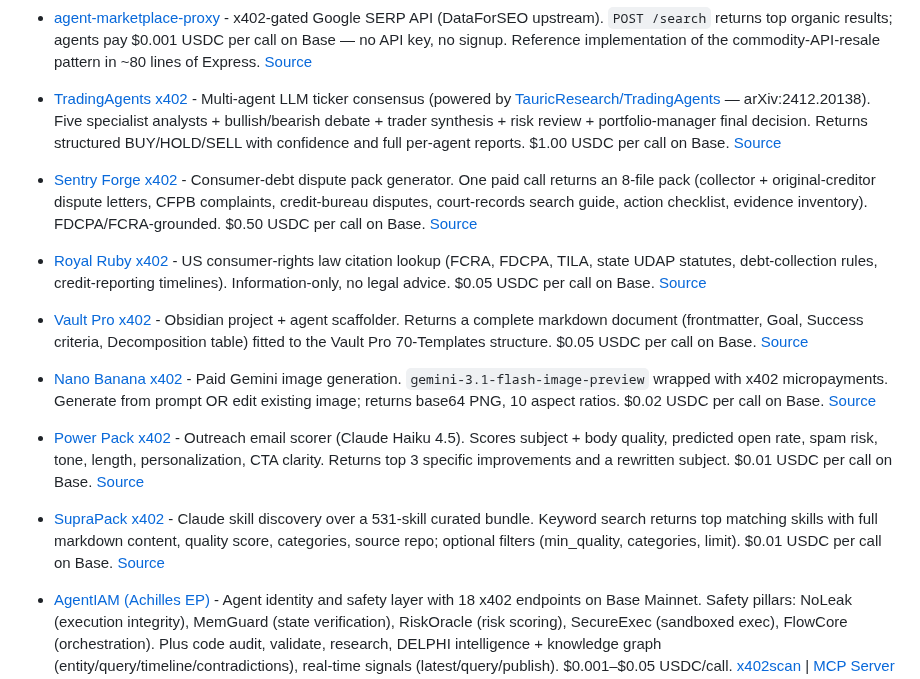
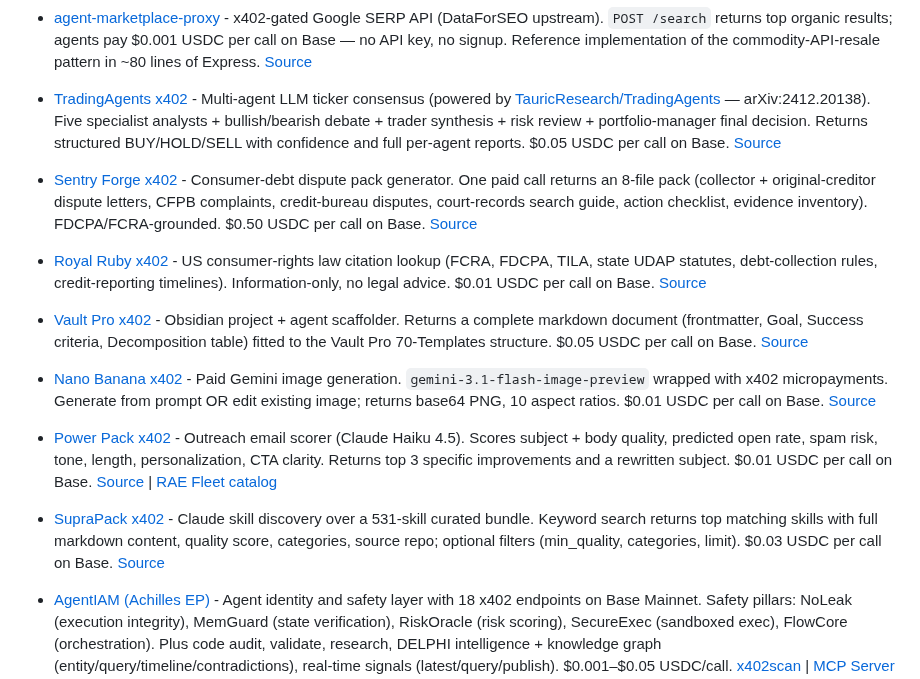
Before and after one commit to michielpost/x402-dev, a Markdown page: Projects.md, the part around the change. Rendered like a GitHub page.

Commit message:
docs: sync RAE service prices

```diff
--- a/Projects.md
+++ b/Projects.md
@@ -30,13 +30,13 @@ Platforms that implement or enable payments, monetization, or x402 integration.
 - [CIPHER x402](https://cipher-x402.onrender.com) - 10 paid endpoints for autonomous crypto intelligence agents: Solana MEV deep-dive (4 chapters), wallet/token scanner, HaveIBeenPwned breach lookup, Jito tip percentile math, GitHub repo-health audit, FRED macro series, Drift exposure risk. USDC on Base. Built on [cipher-x402-client](https://github.com/cryptomotifs/cipher-x402-client) + [x402-python](https://github.com/cryptomotifs/x402-python).
 - [Zuluworks AI — Sovereign Shaka PQC-Shield Factory](https://api.zuluworksai.com) - Autonomous A2A factory on Cloudflare Workers selling 5 post-quantum-hardened agent services via x402 USDC on Base L2: ML-KEM-768 PQC tunnel (NIST FIPS 203), agent trust scoring (KYA), browser rendering, semantic memory, Llama 3.1 inference. CDP facilitator settlement. [Agent Card](https://api.zuluworksai.com/.well-known/agent.json) | [Bazaar Manifest](https://api.zuluworksai.com/.well-known/x402-bazaar.json) | [MCP](https://api.zuluworksai.com/.well-known/mcp.json)
 - [agent-marketplace-proxy](https://agent-marketplace-proxy.vercel.app) - x402-gated Google SERP API (DataForSEO upstream). `POST /search` returns top organic results; agents pay $0.001 USDC per call on Base — no API key, no signup. Reference implementation of the commodity-API-resale pattern in ~80 lines of Express. [Source](https://github.com/yayashuxue/agent-marketplace-proxy)
-- [TradingAgents x402](https://tradingagents-x402.fly.dev) - Multi-agent LLM ticker consensus (powered by [TauricResearch/TradingAgents](https://github.com/TauricResearch/TradingAgents) — arXiv:2412.20138). Five specialist analysts + bullish/bearish debate + trader synthesis + risk review + portfolio-manager final decision. Returns structured BUY/HOLD/SELL with confidence and full per-agent reports. $1.00 USDC per call on Base. [Source](https://github.com/bshelby88/tradingagents-x402)
+- [TradingAgents x402](https://tradingagents-x402.fly.dev) - Multi-agent LLM ticker consensus (powered by [TauricResearch/TradingAgents](https://github.com/TauricResearch/TradingAgents) — arXiv:2412.20138). Five specialist analysts + bullish/bearish debate + trader synthesis + risk review + portfolio-manager final decision. Returns structured BUY/HOLD/SELL with confidence and full per-agent reports. $0.05 USDC per call on Base. [Source](https://github.com/bshelby88/tradingagents-x402)
 - [Sentry Forge x402](https://sentry-forge-x402.fly.dev) - Consumer-debt dispute pack generator. One paid call returns an 8-file pack (collector + original-creditor dispute letters, CFPB complaints, credit-bureau disputes, court-records search guide, action checklist, evidence inventory). FDCPA/FCRA-grounded. $0.50 USDC per call on Base. [Source](https://github.com/bshelby88/sentry-forge-x402)
-- [Royal Ruby x402](https://royal-ruby-x402.fly.dev) - US consumer-rights law citation lookup (FCRA, FDCPA, TILA, state UDAP statutes, debt-collection rules, credit-reporting timelines). Information-only, no legal advice. $0.05 USDC per call on Base. [Source](https://github.com/bshelby88/royal-ruby-x402)
+- [Royal Ruby x402](https://royal-ruby-x402.fly.dev) - US consumer-rights law citation lookup (FCRA, FDCPA, TILA, state UDAP statutes, debt-collection rules, credit-reporting timelines). Information-only, no legal advice. $0.01 USDC per call on Base. [Source](https://github.com/bshelby88/royal-ruby-x402)
 - [Vault Pro x402](https://vault-pro-x402.fly.dev) - Obsidian project + agent scaffolder. Returns a complete markdown document (frontmatter, Goal, Success criteria, Decomposition table) fitted to the Vault Pro 70-Templates structure. $0.05 USDC per call on Base. [Source](https://github.com/bshelby88/vault-pro-x402)
-- [Nano Banana x402](https://nanobanana-x402.fly.dev) - Paid Gemini image generation. `gemini-3.1-flash-image-preview` wrapped with x402 micropayments. Generate from prompt OR edit existing image; returns base64 PNG, 10 aspect ratios. $0.02 USDC per call on Base. [Source](https://github.com/bshelby88/nanobanana-x402)
-- [Power Pack x402](https://power-pack-x402.fly.dev) - Outreach email scorer (Claude Haiku 4.5). Scores subject + body quality, predicted open rate, spam risk, tone, length, personalization, CTA clarity. Returns top 3 specific improvements and a rewritten subject. $0.01 USDC per call on Base. [Source](https://github.com/bshelby88/power-pack-x402)
-- [SupraPack x402](https://suprapack-x402.fly.dev) - Claude skill discovery over a 531-skill curated bundle. Keyword search returns top matching skills with full markdown content, quality score, categories, source repo; optional filters (min_quality, categories, limit). $0.01 USDC per call on Base. [Source](https://github.com/bshelby88/suprapack-x402)
+- [Nano Banana x402](https://nanobanana-x402.fly.dev) - Paid Gemini image generation. `gemini-3.1-flash-image-preview` wrapped with x402 micropayments. Generate from prompt OR edit existing image; returns base64 PNG, 10 aspect ratios. $0.01 USDC per call on Base. [Source](https://github.com/bshelby88/nanobanana-x402)
+- [Power Pack x402](https://power-pack-x402.fly.dev) - Outreach email scorer (Claude Haiku 4.5). Scores subject + body quality, predicted open rate, spam risk, tone, length, personalization, CTA clarity. Returns top 3 specific improvements and a rewritten subject. $0.01 USDC per call on Base. [Source](https://github.com/bshelby88/power-pack-x402) | [RAE Fleet catalog](https://gist.github.com/bshelby88/2921918676cea374089fd62d5cad6354)
+- [SupraPack x402](https://suprapack-x402.fly.dev) - Claude skill discovery over a 531-skill curated bundle. Keyword search returns top matching skills with full markdown content, quality score, categories, source repo; optional filters (min_quality, categories, limit). $0.03 USDC per call on Base. [Source](https://github.com/bshelby88/suprapack-x402)
 - [AgentIAM (Achilles EP)](https://achillesalpha.com) - Agent identity and safety layer with 18 x402 endpoints on Base Mainnet. Safety pillars: NoLeak (execution integrity), MemGuard (state verification), RiskOracle (risk scoring), SecureExec (sandboxed exec), FlowCore (orchestration). Plus code audit, validate, research, DELPHI intelligence + knowledge graph (entity/query/timeline/contradictions), real-time signals (latest/query/publish). $0.001–$0.05 USDC/call. [x402scan](https://www.x402scan.com/server/de9dbadb-6475-43f2-a621-a805fb1c661e) | [MCP Server](https://github.com/achilliesbot/agentiam-mcp) | [Docs](https://achillesalpha.com/docs)
 - [Anicca](https://anicca-x402.netlify.app) - Autonomous Buddhist AI agent. Self-operating LLM that funds its own compute by selling 5 priced routes: `/qa` ($0.003 Buddhist Q&A), `/research` ($0.05 deep research w/ citations), `/x-post` ($0.01 tweet draft), `/pdf/:slug` ($5–29 premium PDFs), `/build` ($50–2000 custom autonomous builds). USDC on Base. MIT-licensed, no human in the loop. [Discovery](https://anicca-x402.netlify.app/.well-known/x402) | [GitHub](https://github.com/Daisuke134/anicca-oss) | [Autonomy spec](https://github.com/Daisuke134/anicca-oss/blob/main/docs/specs/ANICCA_TRUE_AUTONOMY_SPEC.md)
 - [true402](https://true402.dev) - Machine-native x402 marketplace on Base: token rug check with real buy/sell honeypot simulation, address safety, deployer reputation, new pairs, whale swaps, SEO/GEO audits, and LLM inference. ~13 endpoints, $0.001–$0.015 USDC; MCP server `npx @true402.dev/mcp-server`. [OpenAPI](https://true402.dev/openapi.json) | [llms.txt](https://true402.dev/llms.txt)
```
